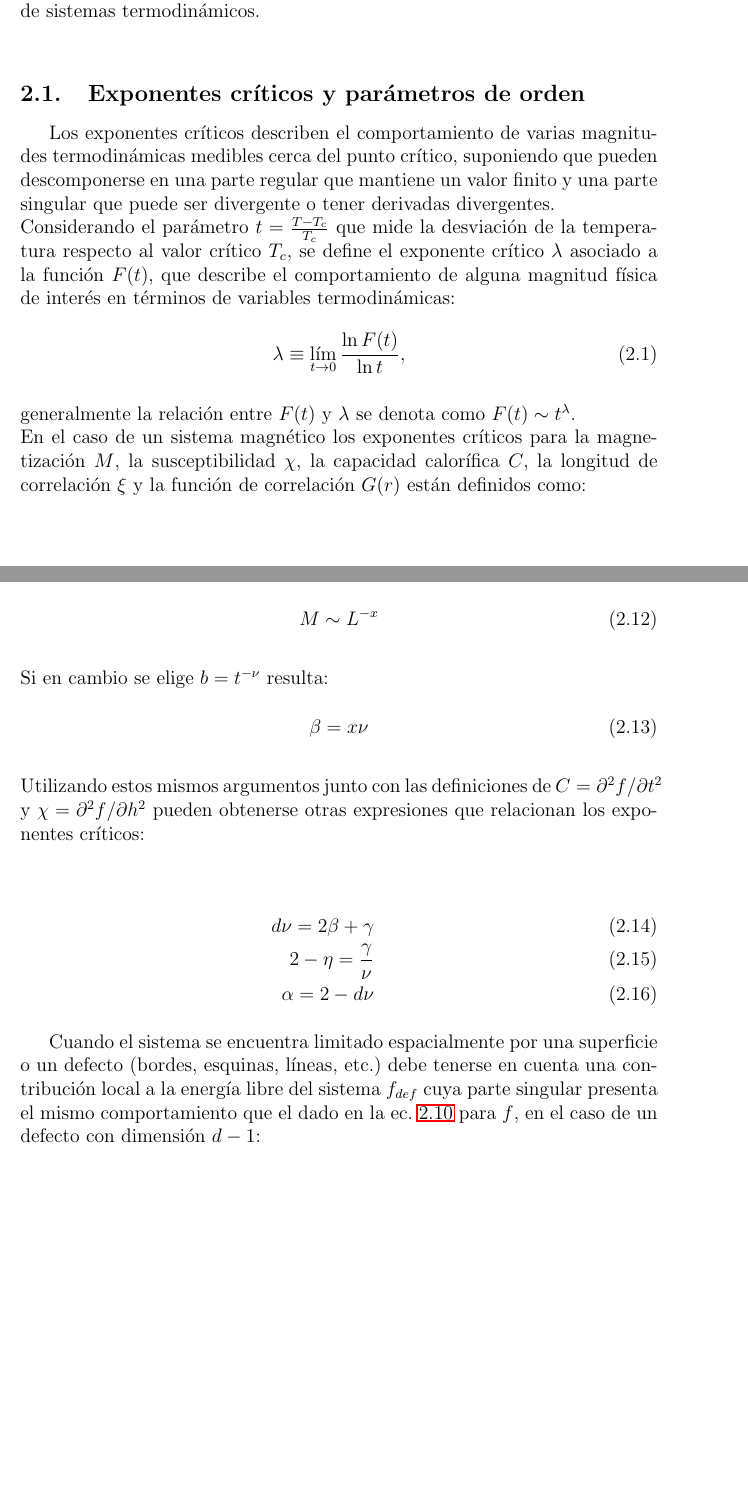
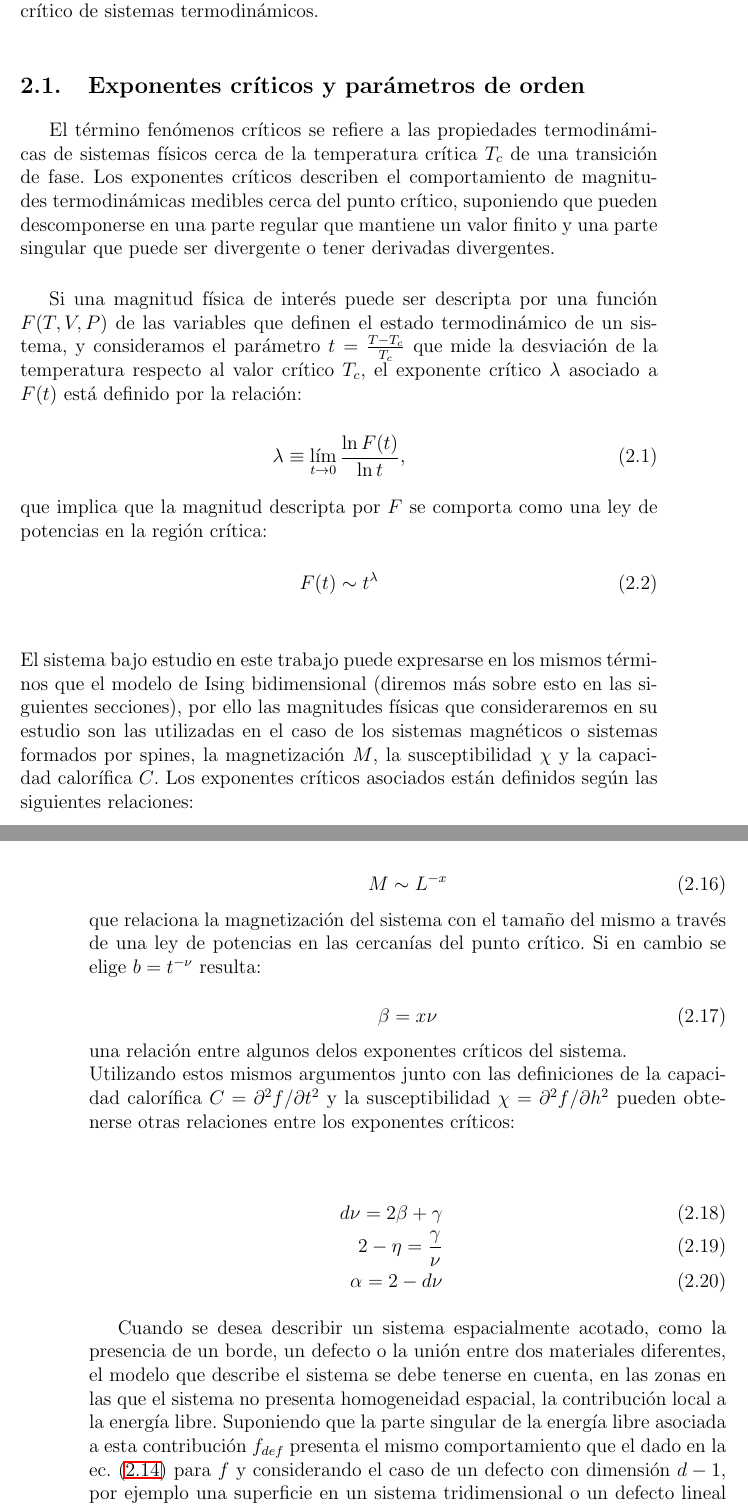
Before and after one commit to duchowneyg/diploma, a LaTeX book (main.tex, which reads tex/teoria.tex): two parts of pages 5 and 7 of 38 before the commit and two parts of pages 5 and 8 of 39 after it, joined at a grey line, cut so that both start at the same text, the shorter picture padded with empty space. Compiled offline with LaTeX, dvips and Ghostscript.

Commit message:
First commit from GUI
:)

```diff
--- a/tex/teoria.tex
+++ b/tex/teoria.tex
@@ -3,25 +3,42 @@
 \section{Aspectos teóricos del comportamiento crítico}
 \label{sec:teoria}
 
-En esta sección haremos un breve resumen de deficiones y resultados derivados de diferentes teorías utilizadas en el análisis del comportamiento crítico de sistemas
- termodinámicos.\\
+En esta sección haremos un breve resumen de deficiones y resultados derivados de
+ diferentes teorías utilizadas en el análisis del comportamiento crítico de
+ sistemas termodinámicos.
 
 \subsection{Exponentes críticos y parámetros de orden}
 
-Los exponentes críticos describen el comportamiento de varias magnitudes termodinámicas medibles cerca del punto crítico, suponiendo que pueden descomponerse en
- una parte regular que mantiene un valor finito y una parte singular que puede ser divergente o tener derivadas divergentes.\\
-Considerando el parámetro $t=\frac{T-T_{c}}{T_{c}}$ que mide la desviación de la temperatura respecto al valor crítico $T_{c}$,
- se define el exponente crítico $\lambda$ asociado a la función $F(t)$, que describe el comportamiento de alguna magnitud
- f\'isica de inter\'es en t\'erminos de variables termodin\'amicas:
+El término fenómenos críticos se refiere a las propiedades termodinámicas de
+sistemas físicos cerca de la temperatura crítica $T_{c}$ de una transición de
+fase. Los exponentes críticos describen el comportamiento de magnitudes
+ termodinámicas medibles cerca del punto crítico, suponiendo que pueden
+ descomponerse en una parte regular que mantiene un valor finito y una parte
+ singular que puede ser divergente o tener derivadas divergentes.\\
+
+Si una magnitud física de interés puede ser descripta por una función $F(T, V, P)$
+ de las variables que definen el estado termodinámico de un sistema, y
+ consideramos el parámetro $t=\frac{T-T_{c}}{T_{c}}$ que mide la desviación de
+ la temperatura respecto al valor crítico $T_{c}$, el exponente crítico $\lambda${}
+ asociado a $F(t)$ está definido por la relación:
 \\
 \begin{equation}
 	\lambda\equiv \lim_{t \to 0}\frac{\ln{F(t)}}{\ln{t}},
 	\label{eq:defexpcrit}
 \end{equation}
+ que implica que la magnitud descripta por $F$ se comporta como una ley de
+ potencias en la región crítica:
+\begin{equation}
+	F(t)\sim t^{\lambda}
+	\label{eq:leypot}
+\end{equation}
 \\
- generalmente la relación entre $F(t)$ y $\lambda$ se denota como $F(t)\sim t^{\lambda}$.\\
-En el caso de un sistema magnético los exponentes críticos para la magnetización $M$, la susceptibilidad $\chi$, la capacidad calorífica $C$, la longitud de correlación
- $\xi$ y la función de correlación $G(r)$ están definidos como:
+El sistema bajo estudio en este trabajo puede expresarse en los mismos términos
+ que el modelo de Ising bidimensional (diremos más sobre esto en las siguientes
+ secciones), por ello las magnitudes físicas que consideraremos en su estudio
+ son las utilizadas en el caso de los sistemas magnéticos o sistemas formados por spines,
+ la magnetización $M$, la susceptibilidad $\chi$ y la capacidad calorífica $C$. Los exponentes
+ críticos asociados están definidos según las siguientes relaciones:
 \\
 \begin{center}
 \begin{eqnarray}
@@ -95,4 +149,3 @@ A partir de este comportamiento y las relaciones entre las magnitudes termodiná
 	M(t,h,\frac{1}{L})=b^{-x}M(b^{1/\nu}t,b^{d-x}h,\frac{b}{L})
 \end{equation}
 \\
-En el límite $L\rightarrow \infty$, para $h=0$ y eligiendo $b=L$ se obtiene que:
@@ -105,12 +164,16 @@ En el límite $L\rightarrow \infty$, para $h=0$ y eligiendo $b=L$ se obtiene que
+que relaciona la magnetización del sistema con el tamaño del mismo a través de
+ una ley de potencias en las cercanías del punto crítico.
 Si en cambio se elige $b=t^{-\nu}$ resulta:
 
 \begin{equation}
 	\label{eq:sca_rel_1}
 	\beta =x\nu
 \end{equation}
-\\
-Utilizando estos mismos argumentos junto con las definiciones de $C=\partial^{2} f/\partial t^{2}$ y $\chi=\partial^{2} f/\partial h^{2}$
- pueden obtenerse otras expresiones que relacionan los exponentes críticos:
+ una relación entre algunos delos exponentes críticos del sistema.\\
+Utilizando estos mismos argumentos junto con las definiciones de la capacidad
+calorífica $C=\partial^{2} f/\partial t^{2}$ y la susceptibilidad
+ $\chi=\partial^{2} f/\partial h^{2}$ pueden obtenerse otras relaciones entre
+ los exponentes críticos:
 
 \begin{center}
 \begin{eqnarray}
@@ -123,9 +186,14 @@ Utilizando estos mismos argumentos junto con las definiciones de $C=\partial^{2}
 \end{eqnarray}
 \end{center}
 
-Cuando el sistema se encuentra limitado espacialmente por una superficie o un defecto (bordes, esquinas, líneas, etc.) debe tenerse en cuenta
- una contribución local a la energía libre del sistema $f_{def}$ cuya parte singular presenta el mismo comportamiento que el dado en la ec. \ref{eq:sca_hyp}
- para $f$, en el caso de un defecto con dimensión $d-1$:
+Cuando se desea describir un sistema espacialmente acotado, como la presencia de
+ un borde, un defecto o la unión entre dos materiales diferentes, el modelo que
+ describe el sistema se debe tenerse en cuenta, en las zonas en las que el sistema
+ no presenta homogeneidad espacial, la contribución local a la energía libre.
+ Suponiendo que la parte singular de la energía libre asociada a esta contribución
+ $f_{def}$ presenta el mismo comportamiento que el dado en la ec. (\ref{eq:sca_hyp})
+ para $f$ y considerando el caso de un defecto con dimensión $d-1$, por ejemplo
+ una superficie en un sistema tridimensional o un defecto lineal en uno bidimensional:
 
 \begin{equation}
 	\label{eq:sca_def}
```
Also changed, not shown: tex/conclu.tex (+12 -2 lines), tex/montecarlo.tex (+1 -1 lines), tex/results_AT.tex (+19 -10 lines), tex/results_AT_line.tex (+9 -4 lines), diplo_24_mar_2013_correc.pdf (added), graf/exp/ml_vs_L_all.eps, tex/teoria.tex (87 more changed lines), 1 other file.
